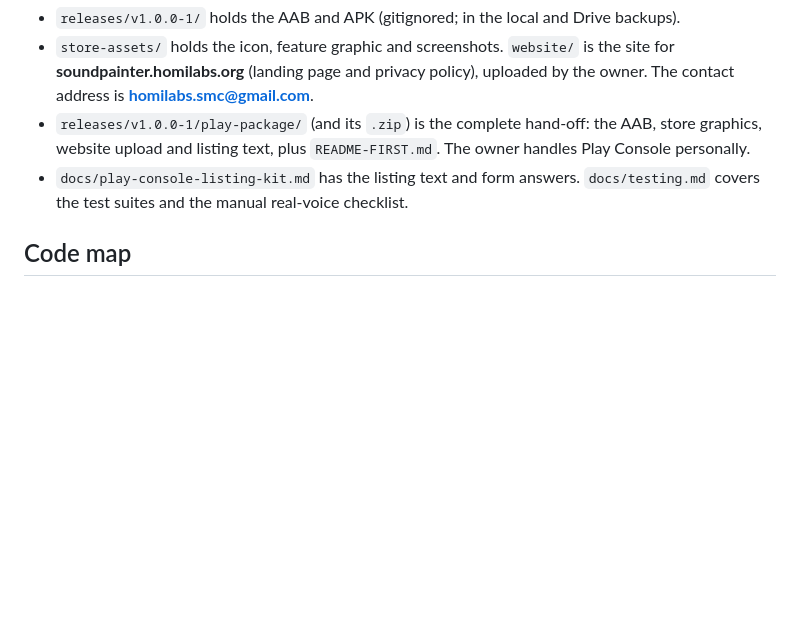
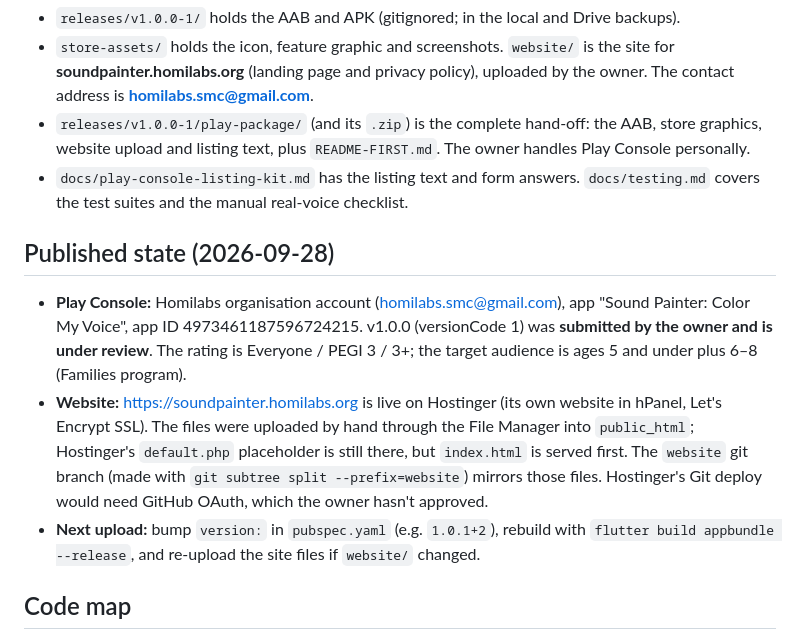
Before and after one commit to AwaizFatima08/sound_painter, a Markdown page: CLAUDE.md, the part around the change. GitHub-like rendering; blank space fills up the shorter version.

Commit message:
Record published state: site live on Hostinger, v1.0.0 under Play review
Co-Authored-By: Claude Opus 5.5 <noreply@anthropic.com>

```diff
--- a/CLAUDE.md
+++ b/CLAUDE.md
@@ -31,6 +31,11 @@ v1.0.0 (versionCode 1) is built, signed with the upload key and tested; it is re
 - `releases/v1.0.0-1/play-package/` (and its `.zip`) is the complete hand-off: the AAB, store graphics, website upload and listing text, plus `README-FIRST.md`. The owner handles Play Console personally.
 - `docs/play-console-listing-kit.md` has the listing text and form answers. `docs/testing.md` covers the test suites and the manual real-voice checklist.
 
+## Published state (2026-09-28)
+- **Play Console:** Homilabs organisation account (homilabs.smc@gmail.com), app "Sound Painter: Color My Voice", app ID 4973461187596724215. v1.0.0 (versionCode 1) was **submitted by the owner and is under review**. The rating is Everyone / PEGI 3 / 3+; the target audience is ages 5 and under plus 6–8 (Families program).
+- **Website:** https://soundpainter.homilabs.org is live on Hostinger (its own website in hPanel, Let's Encrypt SSL). The files were uploaded by hand through the File Manager into `public_html`; Hostinger's `default.php` placeholder is still there, but `index.html` is served first. The `website` git branch (made with `git subtree split --prefix=website`) mirrors those files. Hostinger's Git deploy would need GitHub OAuth, which the owner hasn't approved.
+- **Next upload:** bump `version:` in `pubspec.yaml` (e.g. `1.0.1+2`), rebuild with `flutter build appbundle --release`, and re-upload the site files if `website/` changed.
+
 ## Code map
 - `lib/core/audio/`: `dsp.dart` (YIN pitch, harmonic-fit vowel recognition), `voice_analyzer.dart` (calibration, streaming frames), `voice_engine.dart` (mic lifecycle; mutes while prompts speak), `audio_input.dart` (mic + `SynthInput`), `sound_player.dart` (voice lines, SFX, music), `synth_voice.dart` (test voice).
 - `lib/views/`: onboarding (parent setup, Pip's warm-up), home (+ profile picker), canvas (paint engine), safari (map + level), gallery, dashboard (parent zone, sound check).
```
